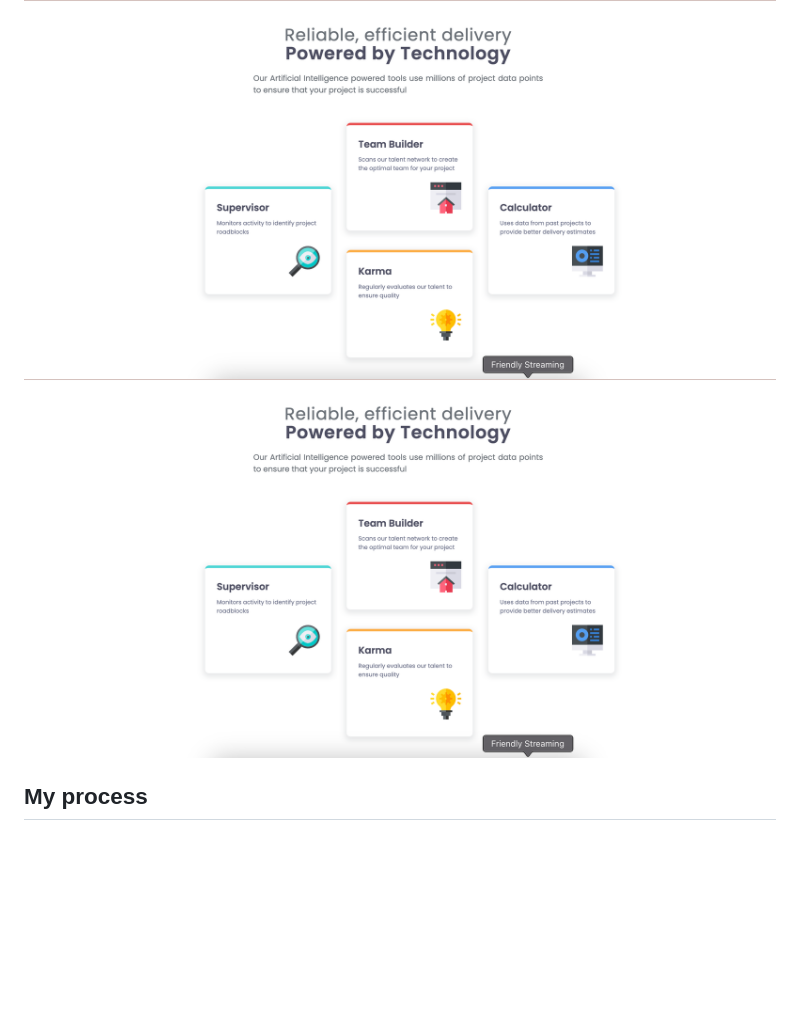
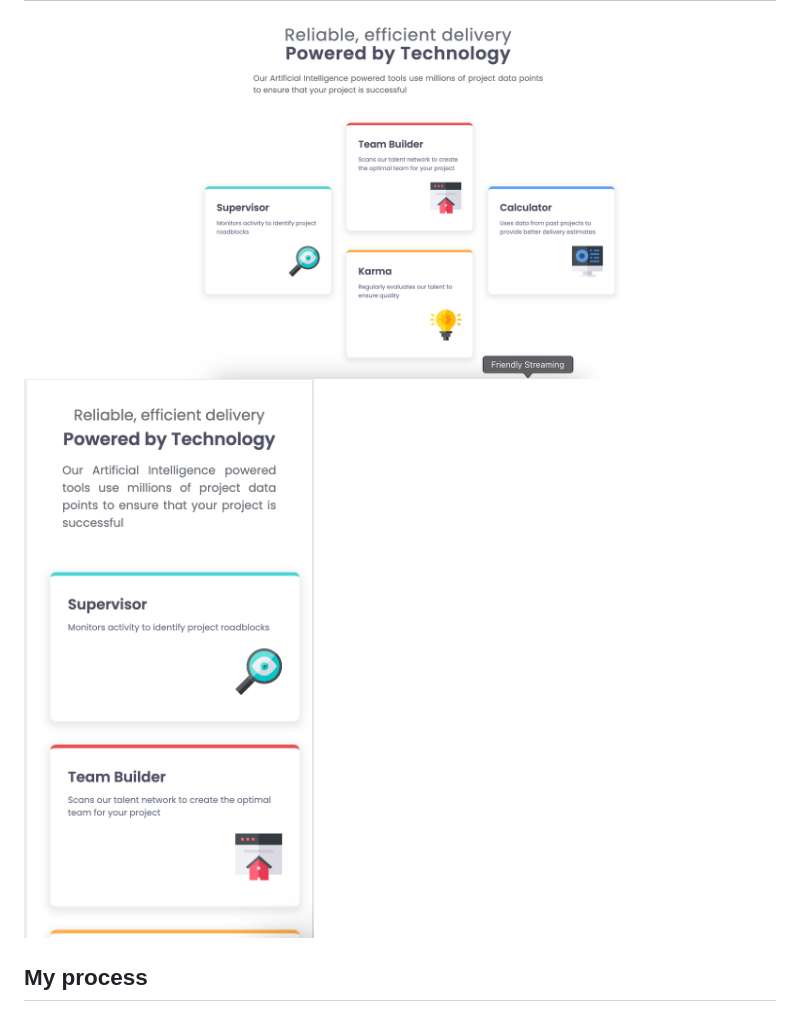
Before and after one commit to AnthoniaEfe/four_card_feature, a Markdown page: README.md, the part around the change. GitHub-like rendering; pictures changed too: SS_mobile.png (added); blank space fills up the shorter version.

```diff
--- a/README.md
+++ b/README.md
@@ -11,7 +11,7 @@ Users should be able to:
 ### Screenshot
 
 ![](./SS_desktop.png)
-![](./SS_desktop.png)
+![](./SS_mobile.png)
 
 ## My process
 
```
